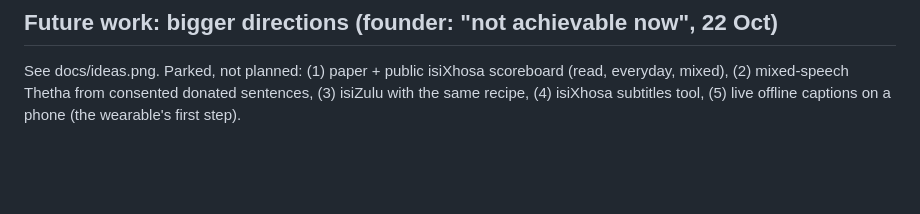
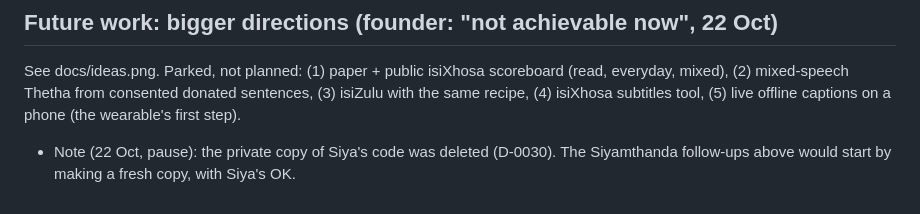
Before and after one commit to 2Ntlaks/isixhosa-speech-ai, a Markdown page: TODO.md, the part around the change. GitHub-like rendering; blank space fills up the shorter version.

```diff
--- a/TODO.md
+++ b/TODO.md
@@ -76,3 +76,5 @@ and `Downloads\siyamthanda-thetha-test`. One cloud CPU node (as R-0032's `job.sh
 See docs/ideas.png. Parked, not planned: (1) paper + public isiXhosa scoreboard (read, everyday, mixed), (2) mixed-speech
 Thetha from consented donated sentences, (3) isiZulu with the same recipe, (4) isiXhosa subtitles tool, (5) live
 offline captions on a phone (the wearable's first step).
+- Note (22 Oct, pause): the private copy of Siya's code was deleted (D-0030). The Siyamthanda follow-ups above would
+  start by making a fresh copy, with Siya's OK.
```
Also changed, not shown: JOURNAL.md (+5 -1 lines).
